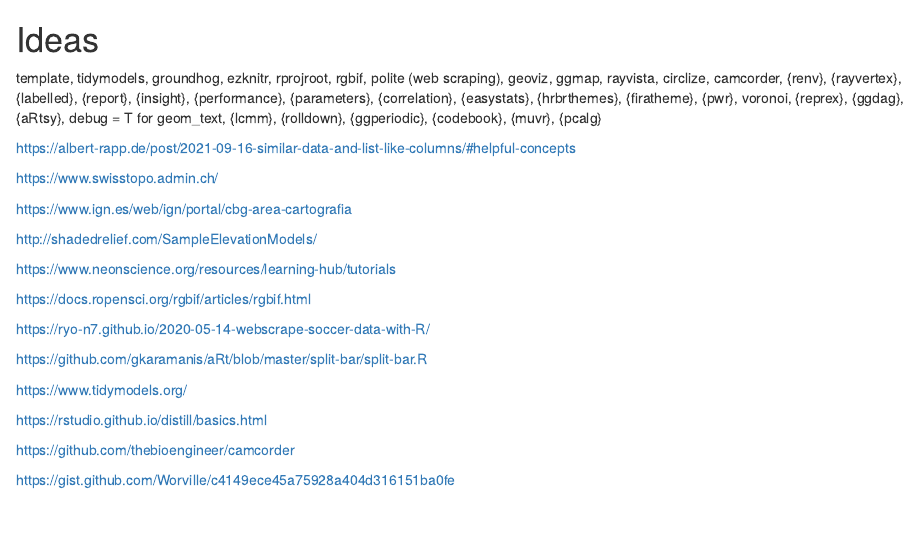
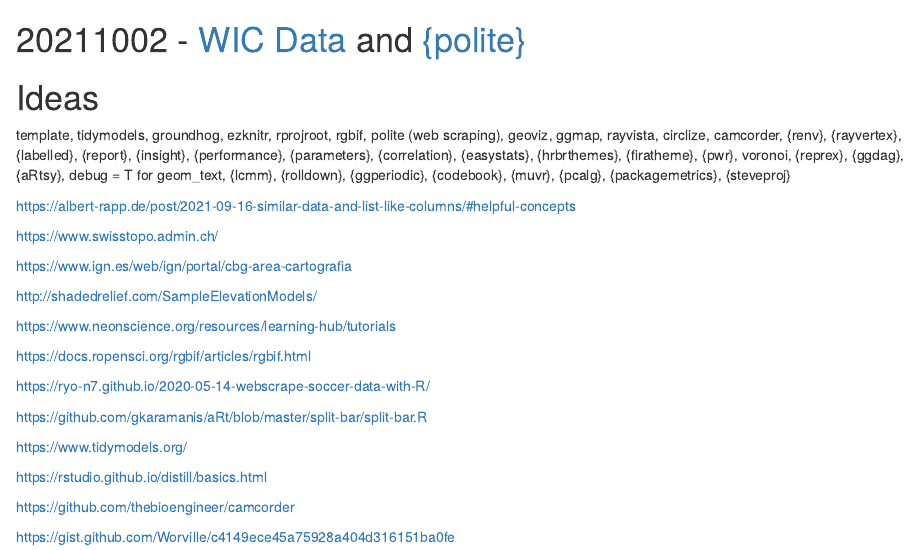
Before and after one commit to simscr/DailyR, an R Markdown document (October 2021.Rmd): the page in a window 1100 px wide, from 210 px down. Rendered offline with R 4.5, knitr and Pandoc, with nearby package versions; some code elsewhere in the file could not run offline.

Commit message:
updated October

````diff
--- a/October 2021.Rmd
+++ b/October 2021.Rmd
@@ -36,9 +36,13 @@
 
 ```
 
+
+# 20211002 - [WIC Data](https://www.fns.usda.gov/pd/wic-program) and [{polite}](https://dmi3kno.github.io/polite/)
+
+
 # Ideas
 
-template, tidymodels, groundhog, ezknitr, rprojroot, rgbif, polite (web scraping), geoviz, ggmap, rayvista, circlize, camcorder, {renv}, {rayvertex}, {labelled}, {report}, {insight}, {performance}, {parameters}, {correlation}, {easystats}, {hrbrthemes}, {firatheme}, {pwr}, voronoi, {reprex}, {ggdag}, {aRtsy}, debug = T for geom_text, {lcmm}, {rolldown}, {ggperiodic}, {codebook}, {muvr}, {pcalg}
+template, tidymodels, groundhog, ezknitr, rprojroot, rgbif, polite (web scraping), geoviz, ggmap, rayvista, circlize, camcorder, {renv}, {rayvertex}, {labelled}, {report}, {insight}, {performance}, {parameters}, {correlation}, {easystats}, {hrbrthemes}, {firatheme}, {pwr}, voronoi, {reprex}, {ggdag}, {aRtsy}, debug = T for geom_text, {lcmm}, {rolldown}, {ggperiodic}, {codebook}, {muvr}, {pcalg}, {packagemetrics}, {steveproj}
 
 
 <https://albert-rapp.de/post/2021-09-16-similar-data-and-list-like-columns/#helpful-concepts>
````
